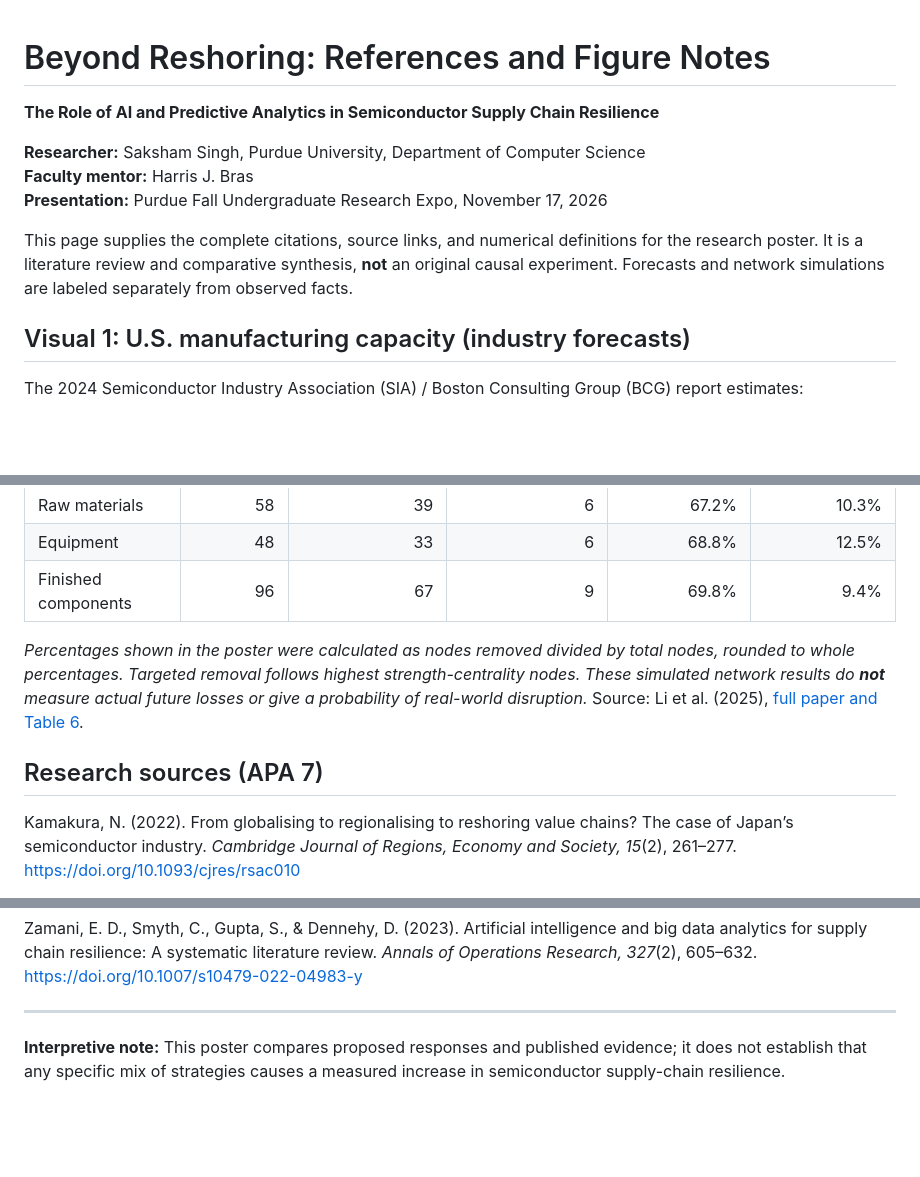
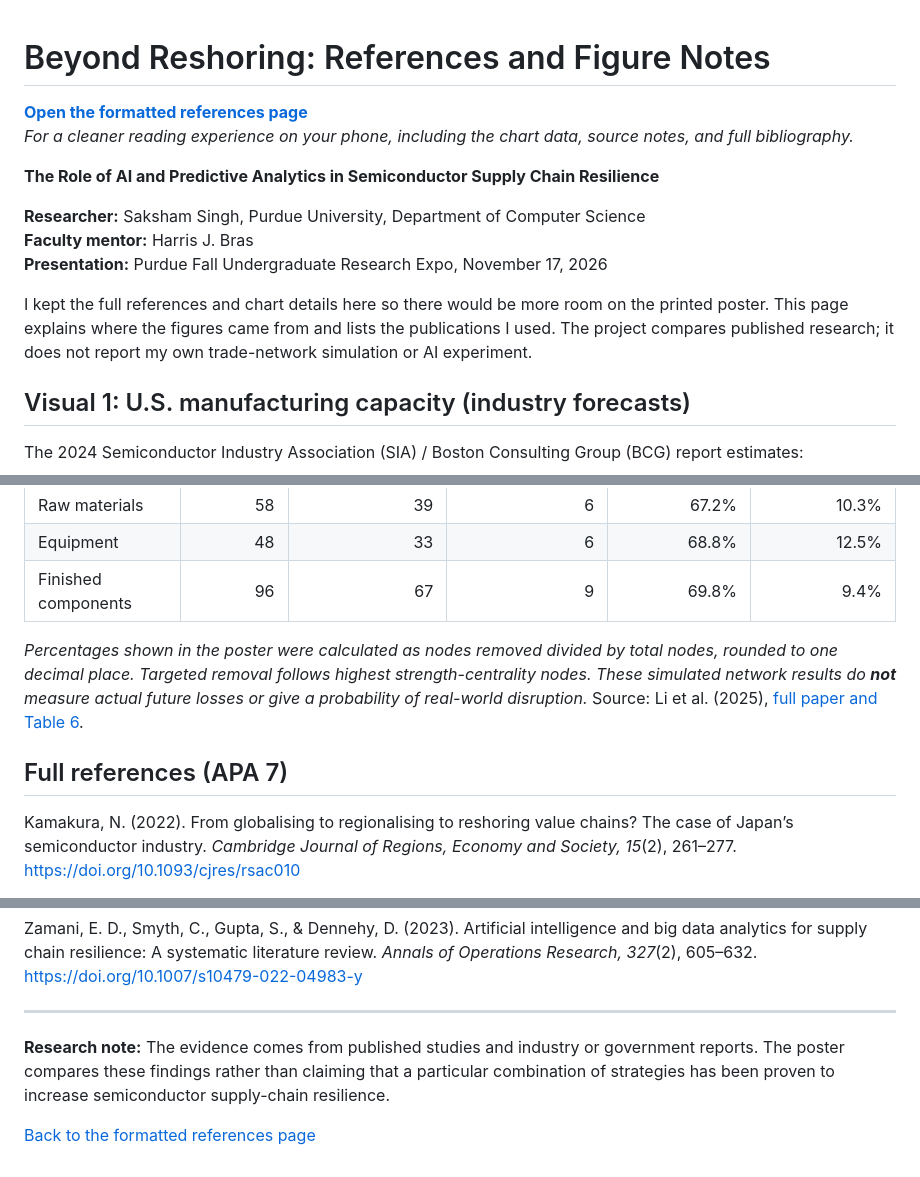
Before and after one commit to saakshhh/saakshhh.github.io, a Markdown page: research/semiconductor-resilience-poster-references.md, 3 parts joined by grey strips. Drawn GitHub-style; blank space fills up the shorter version.

Commit message:
Clarify QR-linked bibliography and link to formatted reference page

```diff
--- a/research/semiconductor-resilience-poster-references.md
+++ b/research/semiconductor-resilience-poster-references.md
@@ -1,4 +1,7 @@
 # Beyond Reshoring: References and Figure Notes
+
+**[Open the formatted references page](https://saakshhh.github.io/research/semiconductor-resilience-poster-references.html)**
+*For a cleaner reading experience on your phone, including the chart data, source notes, and full bibliography.*
 
 **The Role of AI and Predictive Analytics in Semiconductor Supply Chain Resilience**
 
@@ -6,7 +9,7 @@
 **Faculty mentor:** Harris J. Bras
 **Presentation:** Purdue Fall Undergraduate Research Expo, November 17, 2026
 
-This page supplies the complete citations, source links, and numerical definitions for the research poster. It is a literature review and comparative synthesis, **not** an original causal experiment. Forecasts and network simulations are labeled separately from observed facts.
+I kept the full references and chart details here so there would be more room on the printed poster. This page explains where the figures came from and lists the publications I used. The project compares published research; it does not report my own trade-network simulation or AI experiment.
 
 ## Visual 1: U.S. manufacturing capacity (industry forecasts)
 
@@ -29,9 +32,9 @@ Li et al. (2025), Table 6, examine a CEPII-based **2021 trade network** and repo
 | Equipment | 48 | 33 | 6 | 68.8% | 12.5% |
 | Finished components | 96 | 67 | 9 | 69.8% | 9.4% |
 
-*Percentages shown in the poster were calculated as nodes removed divided by total nodes, rounded to whole percentages. Targeted removal follows highest strength-centrality nodes. These simulated network results do **not** measure actual future losses or give a probability of real-world disruption.* Source: Li et al. (2025), [full paper and Table 6](https://pmc.ncbi.nlm.nih.gov/articles/PMC11717270/).
+*Percentages shown in the poster were calculated as nodes removed divided by total nodes, rounded to one decimal place. Targeted removal follows highest strength-centrality nodes. These simulated network results do **not** measure actual future losses or give a probability of real-world disruption.* Source: Li et al. (2025), [full paper and Table 6](https://pmc.ncbi.nlm.nih.gov/articles/PMC11717270/).
 
-## Research sources (APA 7)
+## Full references (APA 7)
 
 Kamakura, N. (2022). From globalising to regionalising to reshoring value chains? The case of Japan’s semiconductor industry. *Cambridge Journal of Regions, Economy and Society, 15*(2), 261–277. https://doi.org/10.1093/cjres/rsac010
 
@@ -59,4 +62,6 @@ Zamani, E. D., Smyth, C., Gupta, S., & Dennehy, D. (2023). Artificial intelligen
 
 ---
 
-**Interpretive note:** This poster compares proposed responses and published evidence; it does not establish that any specific mix of strategies causes a measured increase in semiconductor supply-chain resilience.
+**Research note:** The evidence comes from published studies and industry or government reports. The poster compares these findings rather than claiming that a particular combination of strategies has been proven to increase semiconductor supply-chain resilience.
+
+[Back to the formatted references page](https://saakshhh.github.io/research/semiconductor-resilience-poster-references.html)
```
